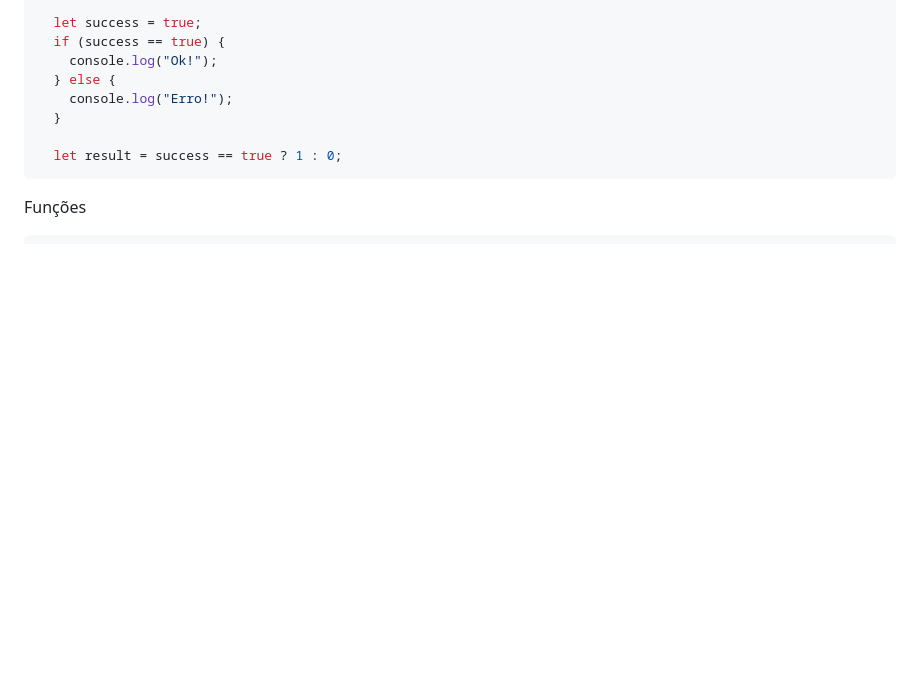
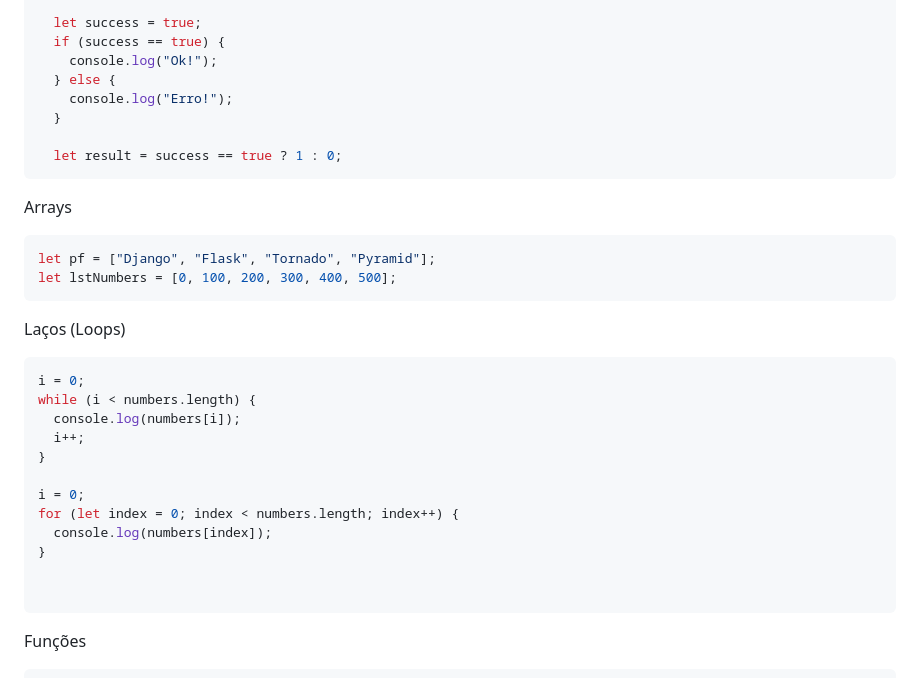
Before and after one commit to santiagosilas/20252-TI-IaDF-DevKit-ProjetoIntegrador, a Markdown page: SNIPPETS.md, the part around the change. Rendered like a GitHub page; blank space fills up the shorter version.

````diff
--- a/SNIPPETS.md
+++ b/SNIPPETS.md
@@ -132,6 +132,29 @@ Condicionais
   let result = success == true ? 1 : 0;
 ```
 
+Arrays
+```javascript
+let pf = ["Django", "Flask", "Tornado", "Pyramid"];
+let lstNumbers = [0, 100, 200, 300, 400, 500];
+```
+
+
+Laços (Loops)
+```javascript
+i = 0;
+while (i < numbers.length) {
+  console.log(numbers[i]);
+  i++;
+}
+
+i = 0;
+for (let index = 0; index < numbers.length; index++) {
+  console.log(numbers[index]);
+}
+
+
+```
+
 Funções
 ```javascript
  let mult = function (x, y) {
````
